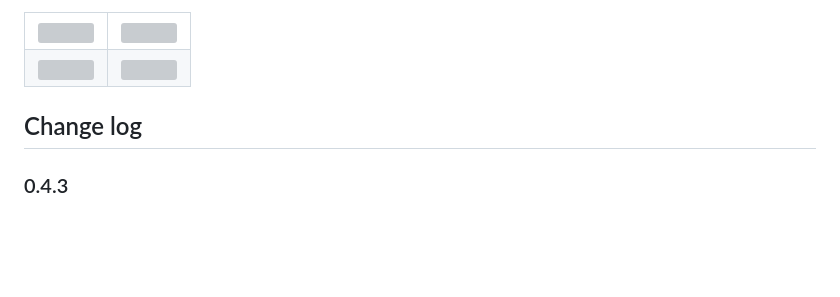
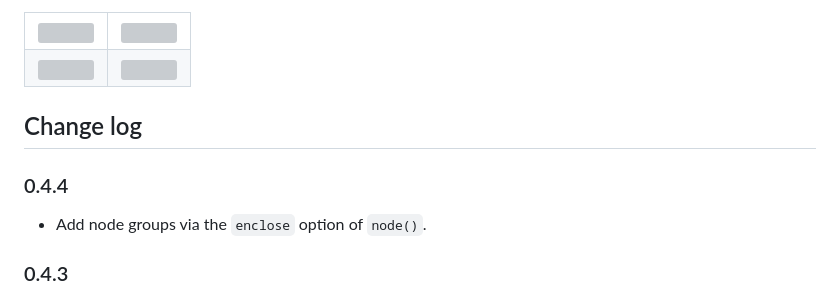
Before and after one commit to Jollywatt/typst-fletcher, a Markdown page: README.md, the part around the change. Drawn GitHub-style; blank space fills up the shorter version; grey boxes are pictures that could not be loaded.

Commit message:
readme: add node enclose to changelog

```diff
--- a/README.md
+++ b/README.md
@@ -133,6 +133,10 @@ Pull requests are most welcome!
 
 ## Change log
 
+### 0.4.4
+
+- Add node groups via the `enclose` option of `node()`.
+
 ### 0.4.3
 
 - Fixed edge crossing backgrounds being drawn above nodes (#14).
```
Also changed, not shown: README.template.md (+4 -0 lines).
